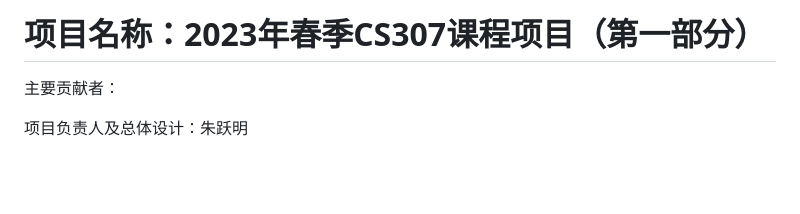
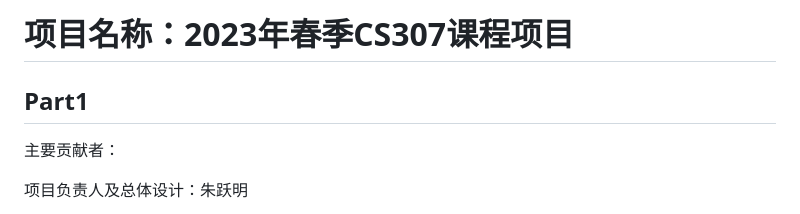
Before and after one commit to LN57421/CS307-DataBase, a Markdown page: README.md, the part around the change. Rendered like a GitHub page; blank space fills up the shorter version.

```diff
--- a/README.md
+++ b/README.md
@@ -1,4 +1,6 @@
-# 项目名称：2023年春季CS307课程项目（第一部分）
+# 项目名称：2023年春季CS307课程项目
+
+## Part1
 
 主要贡献者：
 
```
